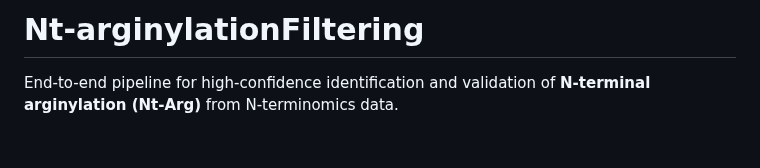
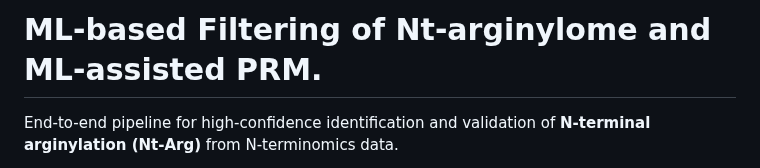
Before and after one commit to syju1984/Nt-arginylationFiltering, a Markdown page: README.md, the part around the change. Rendered like a GitHub page; blank space fills up the shorter version.

```diff
--- a/README.md
+++ b/README.md
@@ -1,4 +1,4 @@
-# Nt-arginylationFiltering
+# ML-based Filtering of Nt-arginylome and ML-assisted PRM.
 
 End-to-end pipeline for high-confidence identification and validation of **N-terminal arginylation (Nt-Arg)** from N-terminomics data.
 
```
